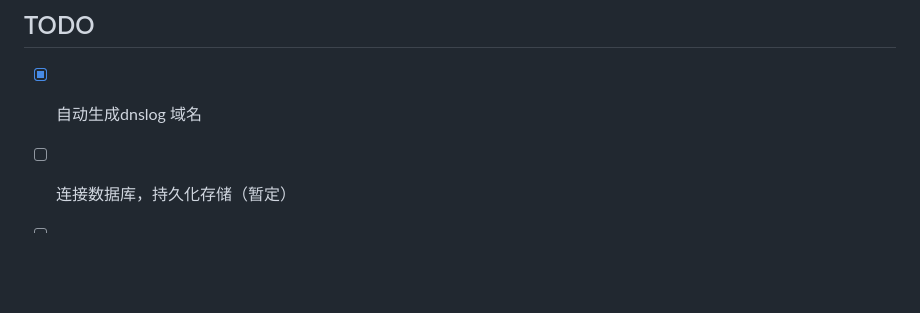
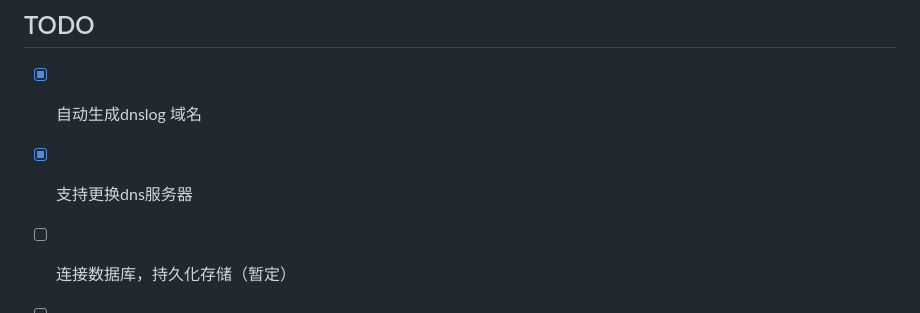
Before and after one commit to LianPeter/dnslog_for_go, a Markdown page: README.CN.md, the part around the change. Drawn GitHub-style; blank space fills up the shorter version.

```diff
--- a/README.CN.md
+++ b/README.CN.md
@@ -175,6 +175,7 @@ docker run --rm -p 8080:8080 dnslog-for-go
 
 ## TODO
 - [x] 自动生成dnslog 域名
+- [x] 支持更换dns服务器
 - [ ] 连接数据库，持久化存储（暂定）
 - [ ] 美化前端界面
 - [ ] 拥有客户端界面，不依赖于浏览器
```
Also changed, not shown: README.md (+1 -0 lines).
